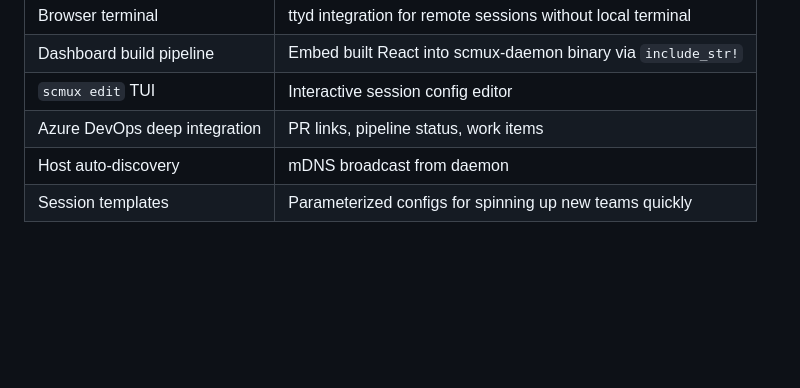
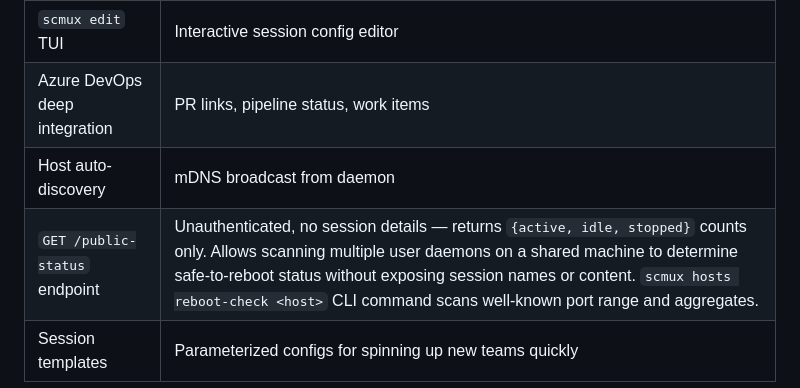
Before and after one commit to randlee/scmux, a Markdown page: docs/architecture.md, the part around the change. Rendered like a GitHub page; blank space fills up the shorter version.

Commit message:
docs(architecture): add public-status endpoint to future work (reboot-check use case)

```diff
--- a/docs/architecture.md
+++ b/docs/architecture.md
@@ -444,4 +444,5 @@ scmux-daemon
 | `scmux edit` TUI | Interactive session config editor |
 | Azure DevOps deep integration | PR links, pipeline status, work items |
 | Host auto-discovery | mDNS broadcast from daemon |
+| `GET /public-status` endpoint | Unauthenticated, no session details — returns `{active, idle, stopped}` counts only. Allows scanning multiple user daemons on a shared machine to determine safe-to-reboot status without exposing session names or content. `scmux hosts reboot-check <host>` CLI command scans well-known port range and aggregates. |
 | Session templates | Parameterized configs for spinning up new teams quickly |
```
